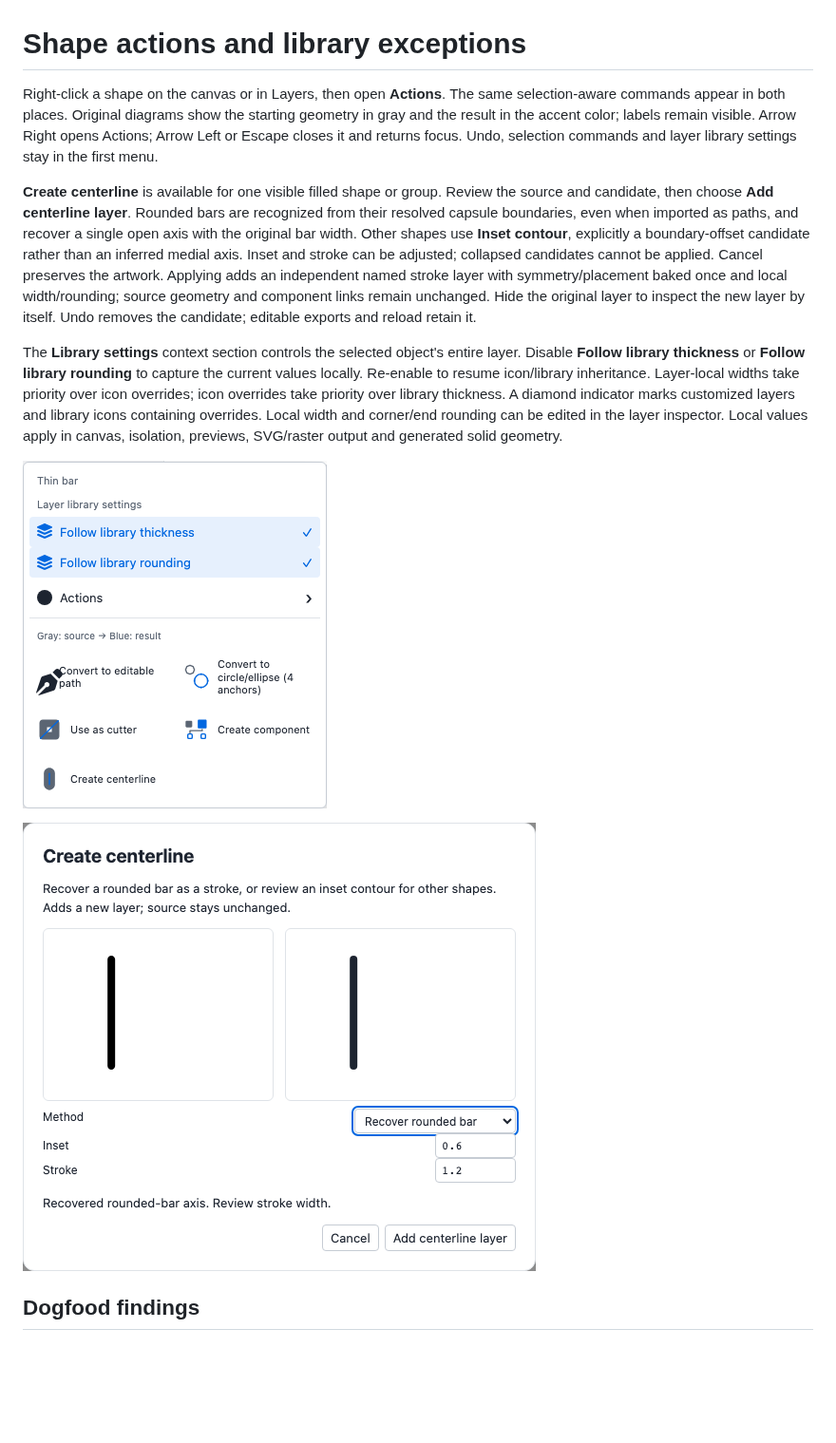
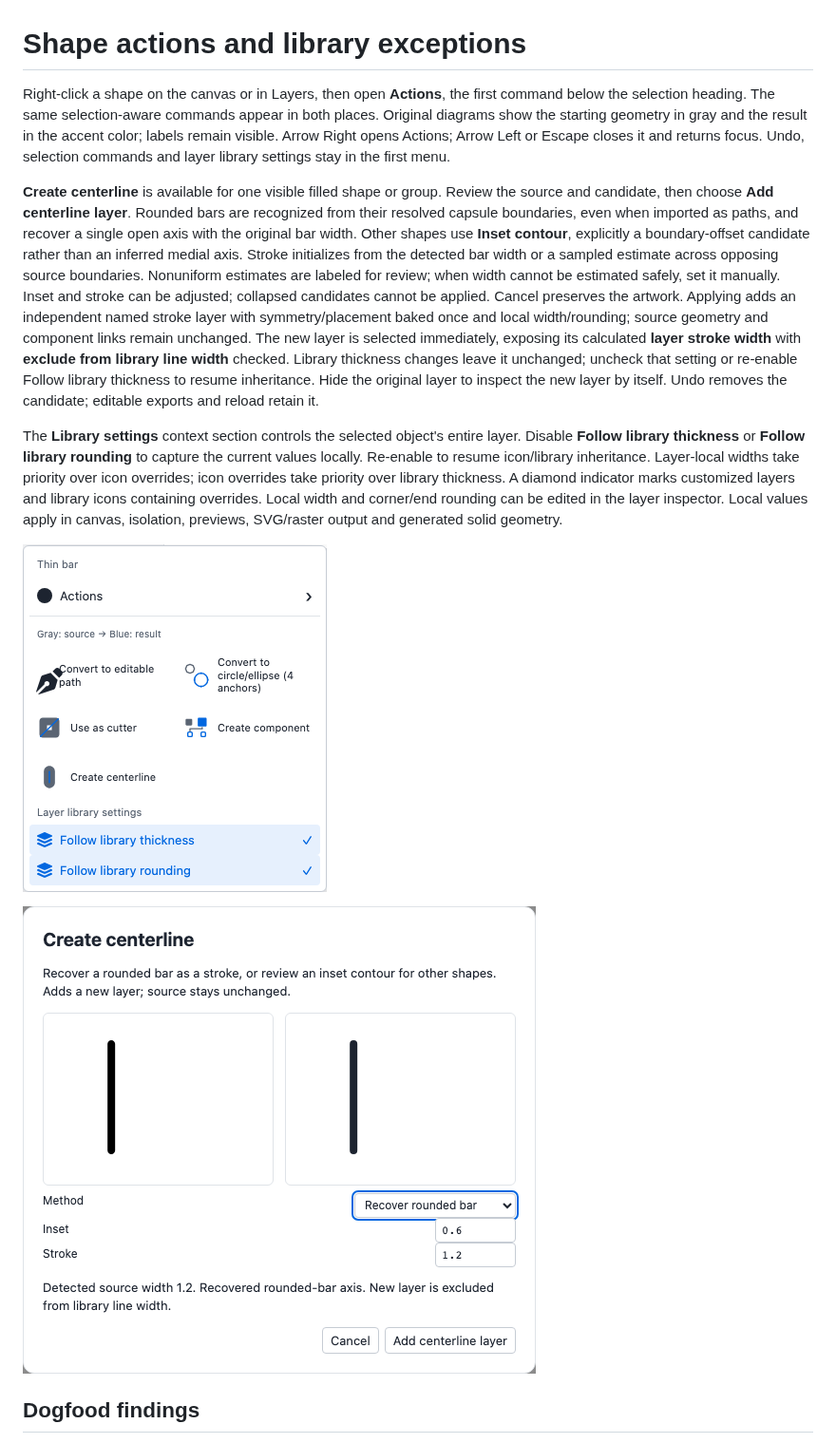
Before and after one commit to rydersd/icon-erd, a Markdown page: docs/actions-and-centerlines.md, the part around the change. Shown at 95% size. GitHub-like rendering; pictures changed too: docs/images/actions-menu.png, docs/images/centerline-review.png; blank space fills up the shorter version.

Commit message:
Initialize centerline width from source and prioritize Actions

```diff
--- a/docs/actions-and-centerlines.md
+++ b/docs/actions-and-centerlines.md
@@ -1,8 +1,8 @@
 # Shape actions and library exceptions
 
-Right-click a shape on the canvas or in Layers, then open **Actions**. The same selection-aware commands appear in both places. Original diagrams show the starting geometry in gray and the result in the accent color; labels remain visible. Arrow Right opens Actions; Arrow Left or Escape closes it and returns focus. Undo, selection commands and layer library settings stay in the first menu.
+Right-click a shape on the canvas or in Layers, then open **Actions**, the first command below the selection heading. The same selection-aware commands appear in both places. Original diagrams show the starting geometry in gray and the result in the accent color; labels remain visible. Arrow Right opens Actions; Arrow Left or Escape closes it and returns focus. Undo, selection commands and layer library settings stay in the first menu.
 
-**Create centerline** is available for one visible filled shape or group. Review the source and candidate, then choose **Add centerline layer**. Rounded bars are recognized from their resolved capsule boundaries, even when imported as paths, and recover a single open axis with the original bar width. Other shapes use **Inset contour**, explicitly a boundary-offset candidate rather than an inferred medial axis. Inset and stroke can be adjusted; collapsed candidates cannot be applied. Cancel preserves the artwork. Applying adds an independent named stroke layer with symmetry/placement baked once and local width/rounding; source geometry and component links remain unchanged. Hide the original layer to inspect the new layer by itself. Undo removes the candidate; editable exports and reload retain it.
+**Create centerline** is available for one visible filled shape or group. Review the source and candidate, then choose **Add centerline layer**. Rounded bars are recognized from their resolved capsule boundaries, even when imported as paths, and recover a single open axis with the original bar width. Other shapes use **Inset contour**, explicitly a boundary-offset candidate rather than an inferred medial axis. Stroke initializes from the detected bar width or a sampled estimate across opposing source boundaries. Nonuniform estimates are labeled for review; when width cannot be estimated safely, set it manually. Inset and stroke can be adjusted; collapsed candidates cannot be applied. Cancel preserves the artwork. Applying adds an independent named stroke layer with symmetry/placement baked once and local width/rounding; source geometry and component links remain unchanged. The new layer is selected immediately, exposing its calculated **layer stroke width** with **exclude from library line width** checked. Library thickness changes leave it unchanged; uncheck that setting or re-enable Follow library thickness to resume inheritance. Hide the original layer to inspect the new layer by itself. Undo removes the candidate; editable exports and reload retain it.
 
 The **Library settings** context section controls the selected object's entire layer. Disable **Follow library thickness** or **Follow library rounding** to capture the current values locally. Re-enable to resume icon/library inheritance. Layer-local widths take priority over icon overrides; icon overrides take priority over library thickness. A diamond indicator marks customized layers and library icons containing overrides. Local width and corner/end rounding can be edited in the layer inspector. Local values apply in canvas, isolation, previews, SVG/raster output and generated solid geometry.
 
```
Also changed, not shown: 4 other files.
